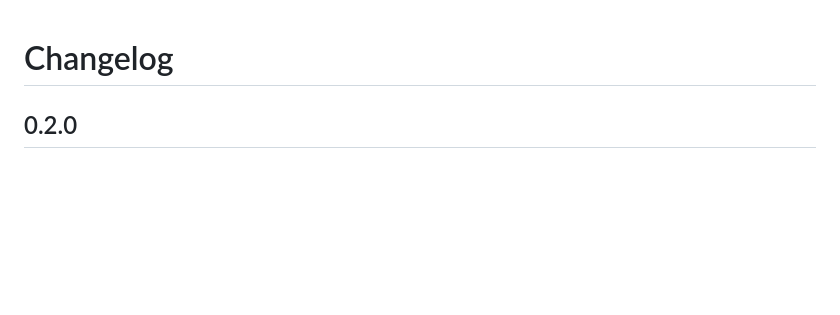
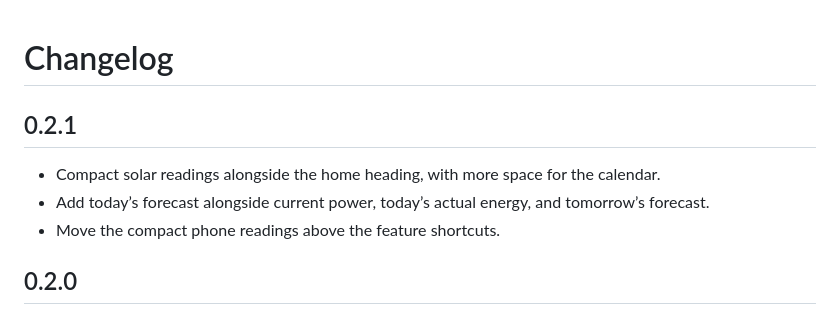
Before and after one commit to alexkibler/hearthglance, a Markdown page: CHANGELOG.md, the part around the change. GitHub-like rendering; blank space fills up the shorter version.

```diff
--- a/CHANGELOG.md
+++ b/CHANGELOG.md
@@ -1,4 +1,10 @@
 # Changelog
+
+## 0.2.1
+
+- Compact solar readings alongside the home heading, with more space for the calendar.
+- Add today’s forecast alongside current power, today’s actual energy, and tomorrow’s forecast.
+- Move the compact phone readings above the feature shortcuts.
 
 ## 0.2.0
 
```
Also changed, not shown: README.md (+4 -3 lines), docs/validation.md (+4 -0 lines), docs/images/solar-phone.jpg, docs/images/solar-wall.jpg, 10 other files.
